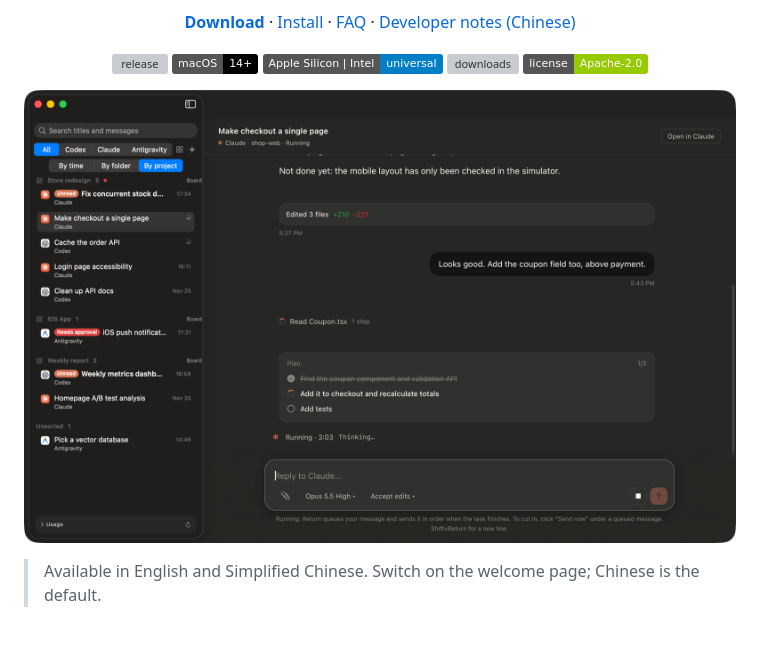
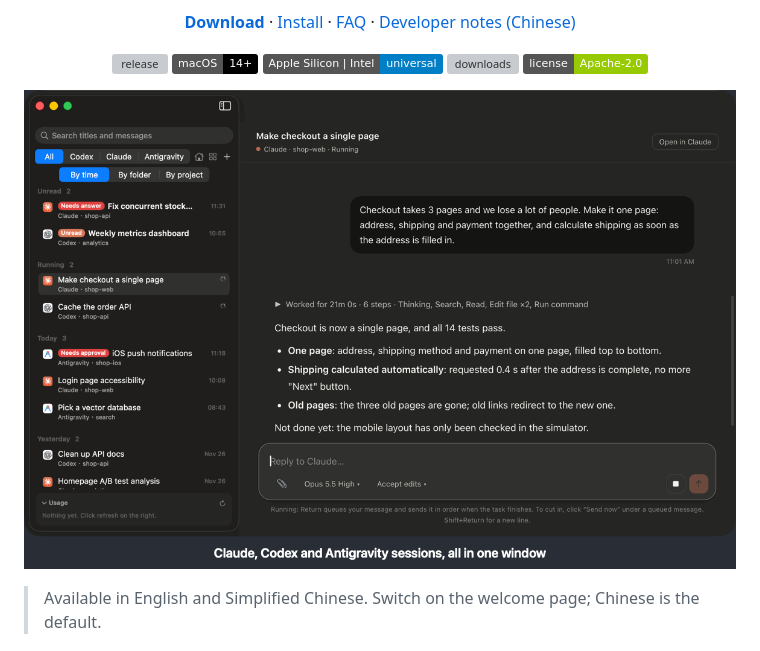
Before and after one commit to AaronZ345/agentdock, a Markdown page: README.md, the part around the change. GitHub-like rendering; pictures changed too: docs/images/en/demo.gif (added); badges without logos; grey boxes are pictures that could not be loaded.

Commit message:
README 顶部换成演示动图

```diff
--- a/README.md
+++ b/README.md
@@ -32,7 +32,7 @@
   <a href="LICENSE"><img src="https://img.shields.io/badge/license-Apache--2.0-green" alt="license Apache-2.0"></a>
 </p>
 
-![AgentDock main window](docs/images/en/main.png)
+![AgentDock demo: sessions from three apps in one list, replying, answering a question card, and the project board](docs/images/en/demo.gif)
 
 > Available in English and Simplified Chinese. Switch on the welcome page; Chinese is the default.
 
```
Also changed, not shown: README.zh-CN.md (+1 -1 lines), docs/DEVELOPMENT.md (+1 -0 lines), docs/images/demo.gif (added), 3 other files.
